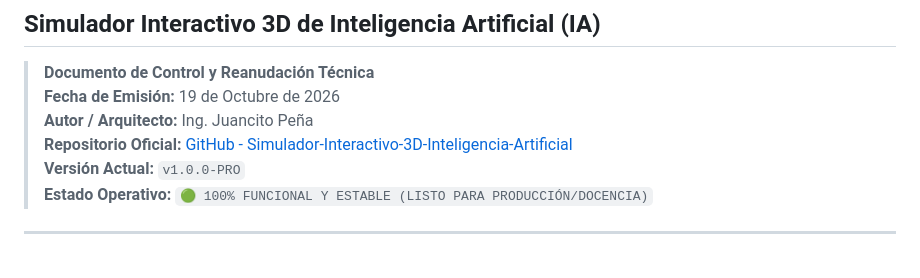
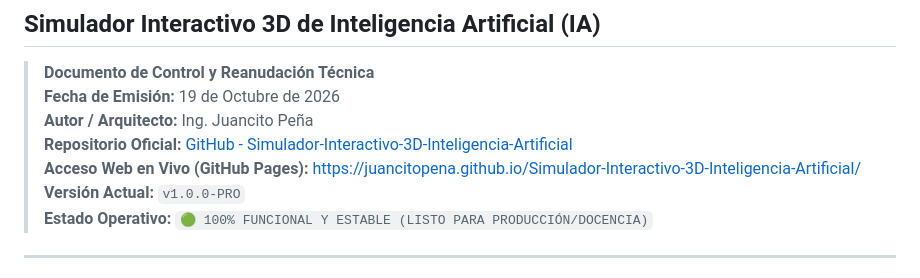
Before and after one commit to JUANCITOPENA/Simulador-Interactivo-3D-Inteligencia-Artificial, a Markdown page: STATUS_PROYECTO.md, the part around the change. Drawn GitHub-style.

```diff
--- a/STATUS_PROYECTO.md
+++ b/STATUS_PROYECTO.md
@@ -5,6 +5,7 @@
 > **Fecha de Emisión:** 19 de Octubre de 2026
 > **Autor / Arquitecto:** Ing. Juancito Peña
 > **Repositorio Oficial:** [GitHub - Simulador-Interactivo-3D-Inteligencia-Artificial](https://github.com/JUANCITOPENA/Simulador-Interactivo-3D-Inteligencia-Artificial)
+> **Acceso Web en Vivo (GitHub Pages):** [https://juancitopena.github.io/Simulador-Interactivo-3D-Inteligencia-Artificial/](https://juancitopena.github.io/Simulador-Interactivo-3D-Inteligencia-Artificial/)
 > **Versión Actual:** `v1.0.0-PRO`
 > **Estado Operativo:** `🟢 100% FUNCIONAL Y ESTABLE (LISTO PARA PRODUCCIÓN/DOCENCIA)`
 
```
Also changed, not shown: README.md (+3 -3 lines).
